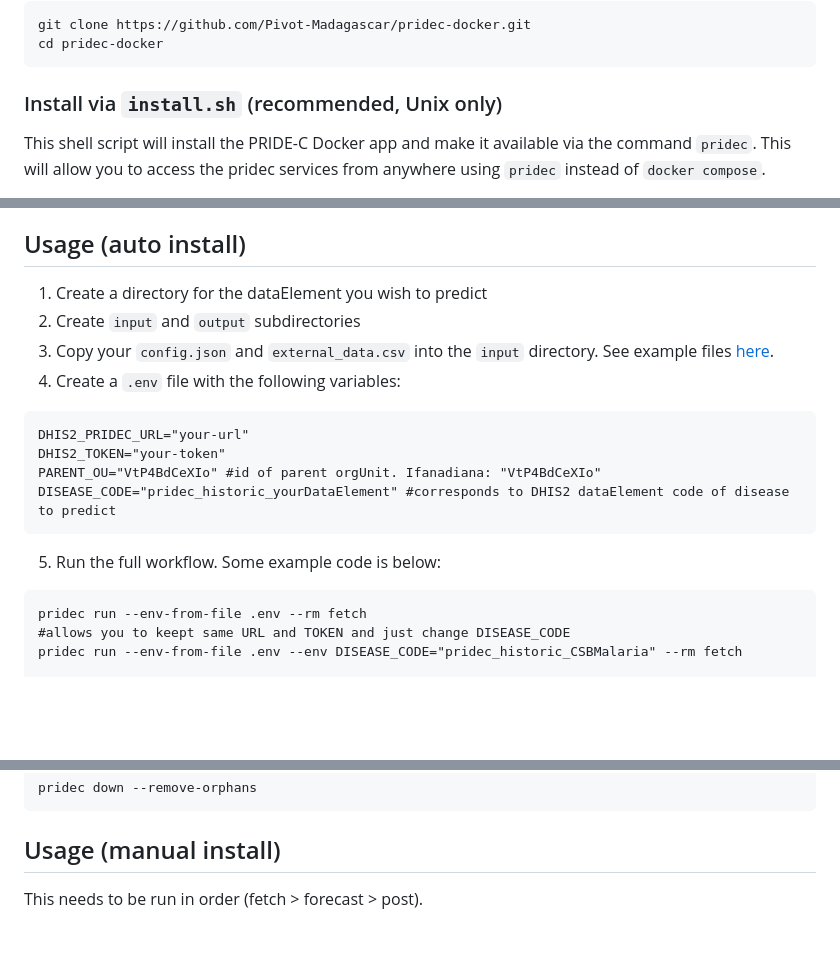
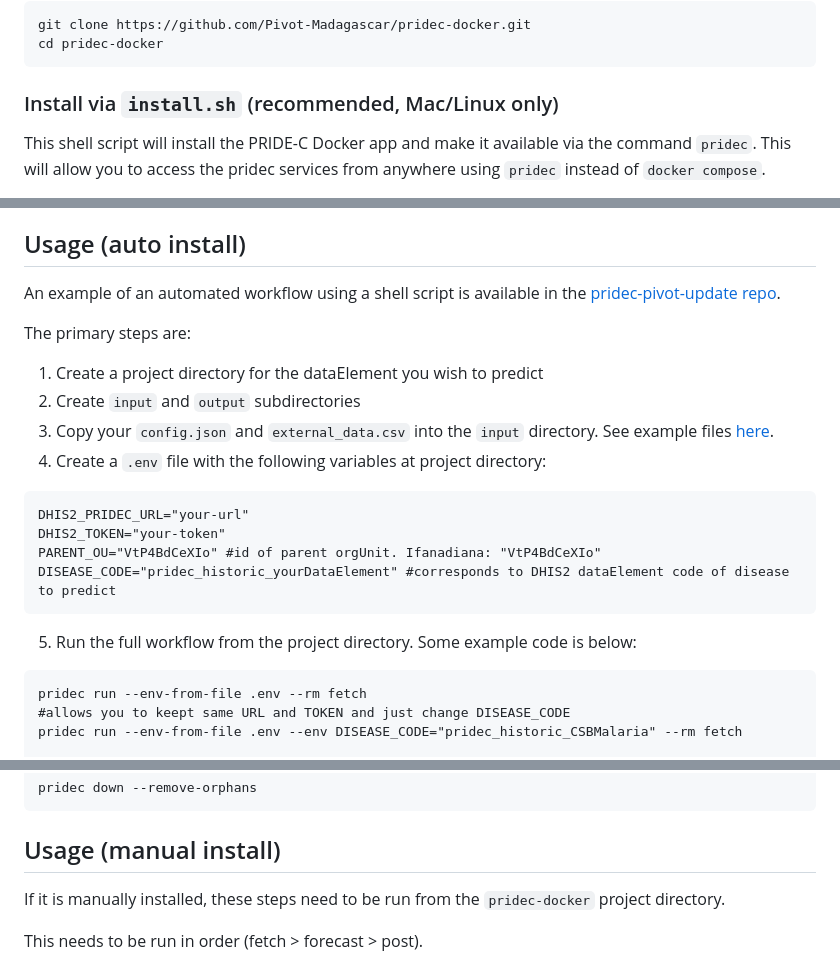
Before and after one commit to Pivot-Madagascar/pridec-docker, a Markdown page: README.md, 3 parts joined by grey strips. GitHub-like rendering; blank space fills up the shorter version.

````diff
--- a/README.md
+++ b/README.md
@@ -23,7 +23,7 @@ git clone https://github.com/Pivot-Madagascar/pridec-docker.git
 cd pridec-docker
 ```
 
-### Install via `install.sh` (recommended, Unix only)
+### Install via `install.sh` (recommended, Mac/Linux only)
 
 This shell script will install the PRIDE-C Docker app and make it available via the command `pridec`. This will allow you to access the pridec services from anywhere using `pridec` instead of `docker compose`.
 
@@ -65,10 +65,14 @@ To use `pridec`, it must be run from within the `pridec-docker` directory. This
 
 ## Usage (auto install)
 
-1. Create a directory for the dataElement you wish to predict
+An example of an automated workflow using a shell script is available in the [pridec-pivot-update repo](https://github.com/Pivot-Madagascar/pridec-pivot-update/tree/main).
+
+The primary steps are:
+
+1. Create a project directory for the dataElement you wish to predict
 2. Create `input` and `output` subdirectories
-3. Copy your `config.json` and `external_data.csv` into the `input` directory. See example files [here](https://github.com/Pivot-Madagascar/pridec-docker/tree/main/forecast_assets).
-4. Create a `.env` file with the following variables:
+3. Copy your `config.json` and `external_data.csv` into the `input` directory. See example files [here](https://github.com/Pivot-Madagascar/pridec-pivot-update/tree/main/forecast_assets).
+4. Create a `.env` file with the following variables at project directory:
 
 ```
 DHIS2_PRIDEC_URL="your-url"
@@ -77,7 +81,7 @@ PARENT_OU="VtP4BdCeXIo" #id of parent orgUnit. Ifanadiana: "VtP4BdCeXIo"
 DISEASE_CODE="pridec_historic_yourDataElement" #corresponds to DHIS2 dataElement code of disease to predict
 ```
 
-5. Run the full workflow. Some example code is below:
+5. Run the full workflow from the project directory. Some example code is below:
 
 ```
 pridec run --env-from-file .env --rm fetch
@@ -96,6 +100,8 @@ pridec down --remove-orphans
 ```
 
 ## Usage (manual install)
+
+If it is manually installed, these steps need to be run from the `pridec-docker` project directory.
 
 This needs to be run in order (fetch > forecast > post).
 
````
